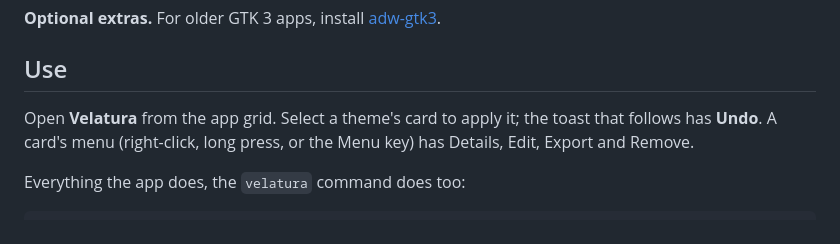
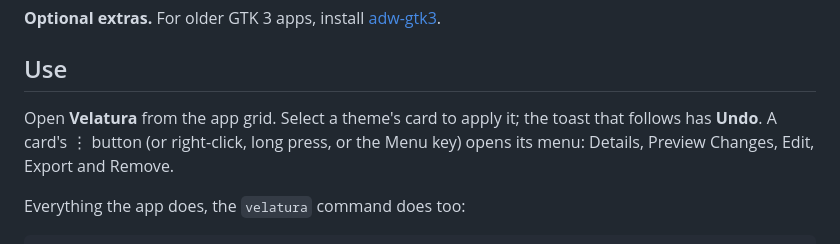
Before and after one commit to rafael0rueda/Velatura, a Markdown page: README.md, the part around one of its changes. Rendered like a GitHub page.

```diff
--- a/README.md
+++ b/README.md
@@ -97,8 +104,9 @@ Extensions; the top bar's colors can also come through User Themes.
 ## Use
 
 Open **Velatura** from the app grid. Select a theme's card to apply it; the
-toast that follows has **Undo**. A card's menu (right-click, long press, or the
-Menu key) has Details, Edit, Export and Remove.
+toast that follows has **Undo**. A card's ⋮ button (or right-click, long press,
+or the Menu key) opens its menu: Details, Preview Changes, Edit, Export and
+Remove.
 
 Everything the app does, the `velatura` command does too:
 
```
Also changed, not shown: other parts of README.md (+10 -3 lines), docs/images/apps.png, docs/images/themes.png.
